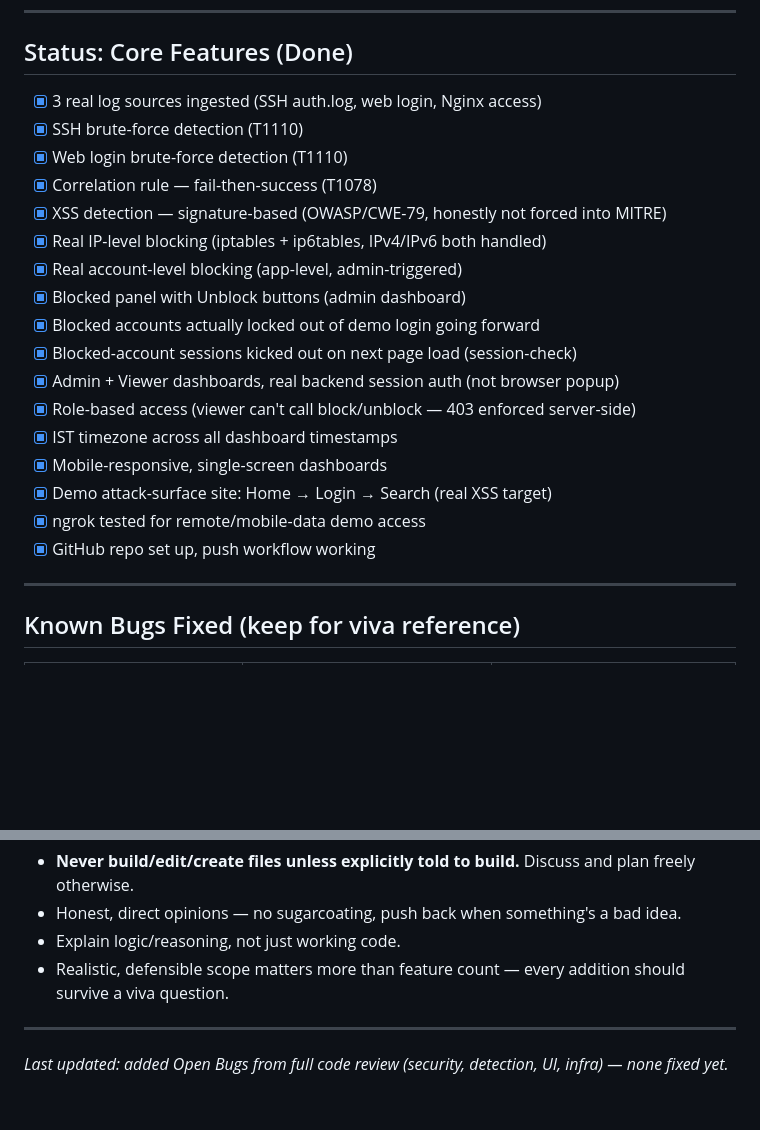
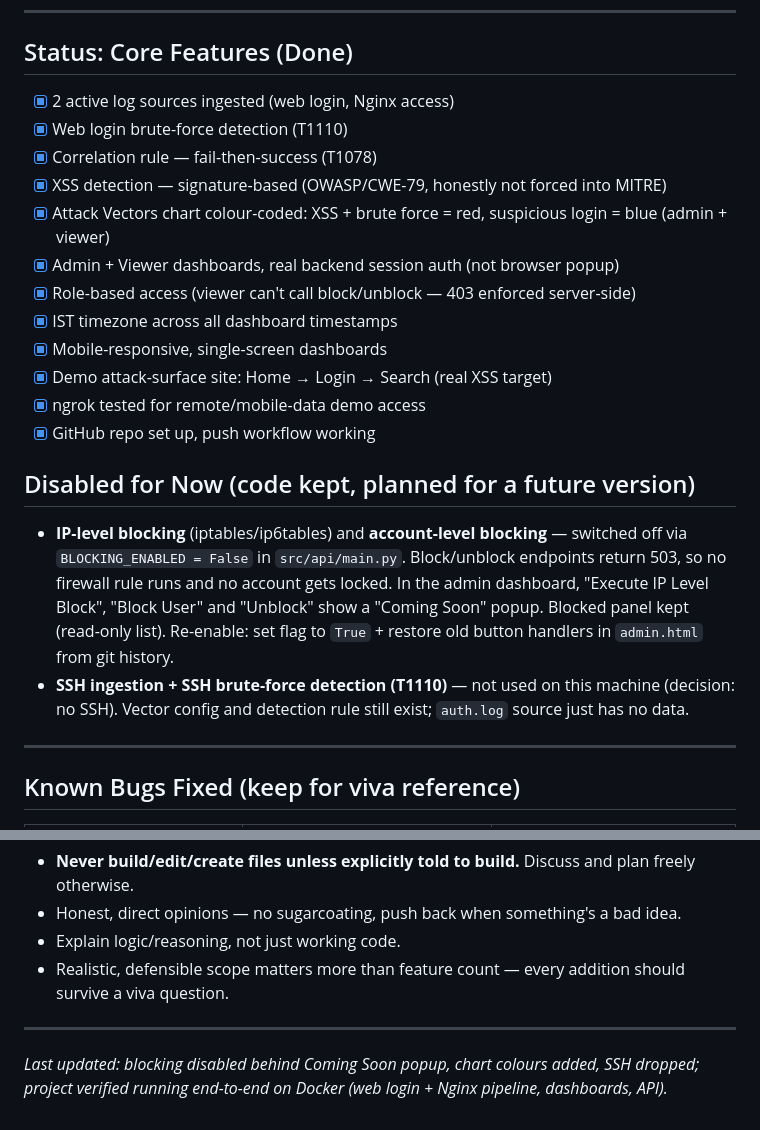
Before and after one commit to jay-sorathiya1/micro-siem, a Markdown page: docs/PROGRESS.md, 2 parts joined by grey strips. Rendered like a GitHub page; blank space fills up the shorter version.

Commit message:
docs: record disabled blocking, chart colours and dropped SSH in PROGRESS.md
Co-Authored-By: Claude Opus 5.5 <noreply@anthropic.com>

```diff
--- a/docs/PROGRESS.md
+++ b/docs/PROGRESS.md
@@ -23,16 +23,11 @@ Home (8080) → Login (3 accounts) → Search (XSS target)
 
 ## Status: Core Features (Done)
 
-- [x] 3 real log sources ingested (SSH auth.log, web login, Nginx access)
-- [x] SSH brute-force detection (T1110)
+- [x] 2 active log sources ingested (web login, Nginx access)
 - [x] Web login brute-force detection (T1110)
 - [x] Correlation rule — fail-then-success (T1078)
 - [x] XSS detection — signature-based (OWASP/CWE-79, honestly not forced into MITRE)
-- [x] Real IP-level blocking (iptables + ip6tables, IPv4/IPv6 both handled)
-- [x] Real account-level blocking (app-level, admin-triggered)
-- [x] Blocked panel with Unblock buttons (admin dashboard)
-- [x] Blocked accounts actually locked out of demo login going forward
-- [x] Blocked-account sessions kicked out on next page load (session-check)
+- [x] Attack Vectors chart colour-coded: XSS + brute force = red, suspicious login = blue (admin + viewer)
 - [x] Admin + Viewer dashboards, real backend session auth (not browser popup)
 - [x] Role-based access (viewer can't call block/unblock — 403 enforced server-side)
 - [x] IST timezone across all dashboard timestamps
@@ -40,6 +35,16 @@ Home (8080) → Login (3 accounts) → Search (XSS target)
 - [x] Demo attack-surface site: Home → Login → Search (real XSS target)
 - [x] ngrok tested for remote/mobile-data demo access
 - [x] GitHub repo set up, push workflow working
+
+## Disabled for Now (code kept, planned for a future version)
+
+- **IP-level blocking** (iptables/ip6tables) and **account-level blocking** — switched off via
+  `BLOCKING_ENABLED = False` in `src/api/main.py`. Block/unblock endpoints return 503, so no
+  firewall rule runs and no account gets locked. In the admin dashboard, "Execute IP Level Block",
+  "Block User" and "Unblock" show a "Coming Soon" popup. Blocked panel kept (read-only list).
+  Re-enable: set flag to `True` + restore old button handlers in `admin.html` from git history.
+- **SSH ingestion + SSH brute-force detection (T1110)** — not used on this machine (decision: no
+  SSH). Vector config and detection rule still exist; `auth.log` source just has no data.
 
 ---
 
@@ -135,4 +140,4 @@ Ordered by priority. None of these are fixed; this is the to-fix list.
 
 ---
 
-*Last updated: added Open Bugs from full code review (security, detection, UI, infra) — none fixed yet.*
+*Last updated: blocking disabled behind Coming Soon popup, chart colours added, SSH dropped; project verified running end-to-end on Docker (web login + Nginx pipeline, dashboards, API).*
```
